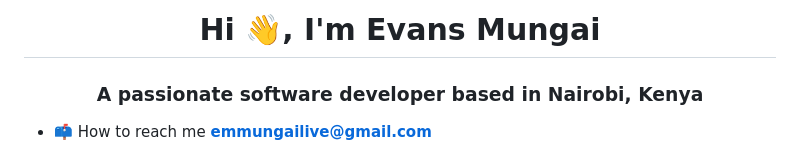
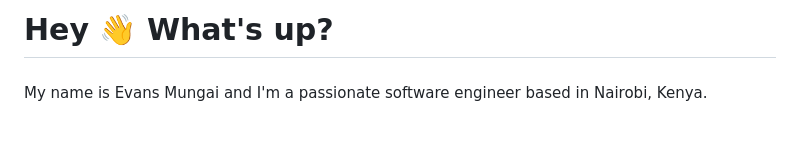
Before and after one commit to EvansMungai/EvansMungai, a Markdown page: README.md, the part around one of its changes. Rendered like a GitHub page; blank space fills up the shorter version.

```diff
--- a/README.md
+++ b/README.md
@@ -1,6 +1,6 @@
-<h1 align="center">Hi 👋, I'm Evans Mungai</h1>
-<h3 align="center">A passionate software developer based in Nairobi, Kenya</h3>
+<h1 align="left">Hey 👋 What's up?</h1>
 
-- 📫 How to reach me **emmungailive@gmail.com**
+###
 
+<p align="left">My name is Evans Mungai and I'm a passionate software engineer based in Nairobi, Kenya.</p>
 
```
Also changed, not shown: other parts of README.md (+57 -7 lines).
